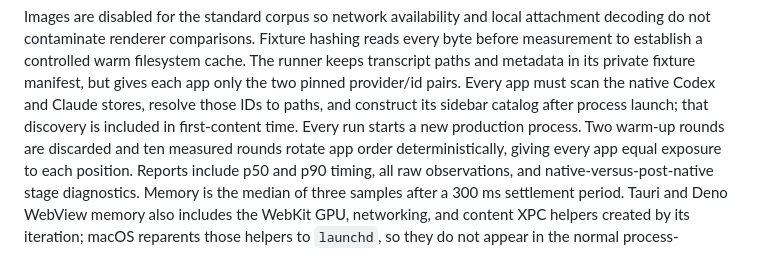
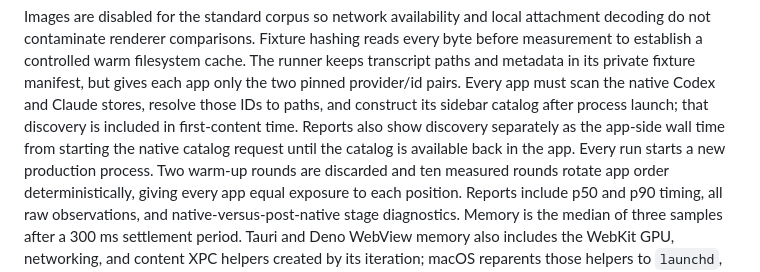
Before and after one commit to LegendApp/framework-benchmarks, a Markdown page: benchmarks/chat-history/README.md, the part around the change. Rendered like a GitHub page.

Commit message:
docs: define benchmark discovery timing

```diff
--- a/benchmarks/chat-history/README.md
+++ b/benchmarks/chat-history/README.md
@@ -61,7 +61,9 @@ cache. The runner keeps transcript paths and metadata in its private fixture
 manifest, but gives each app only the two pinned provider/id pairs. Every app
 must scan the native Codex and Claude stores, resolve those IDs to paths, and
 construct its sidebar catalog after process launch; that discovery is included
-in first-content time. Every run starts a new production process. Two warm-up rounds are
+in first-content time. Reports also show discovery separately as the app-side
+wall time from starting the native catalog request until the catalog is
+available back in the app. Every run starts a new production process. Two warm-up rounds are
 discarded and ten measured rounds rotate app order deterministically, giving
 every app equal exposure to each position. Reports include p50 and p90 timing,
 all raw observations, and native-versus-post-native stage diagnostics. Memory
```
